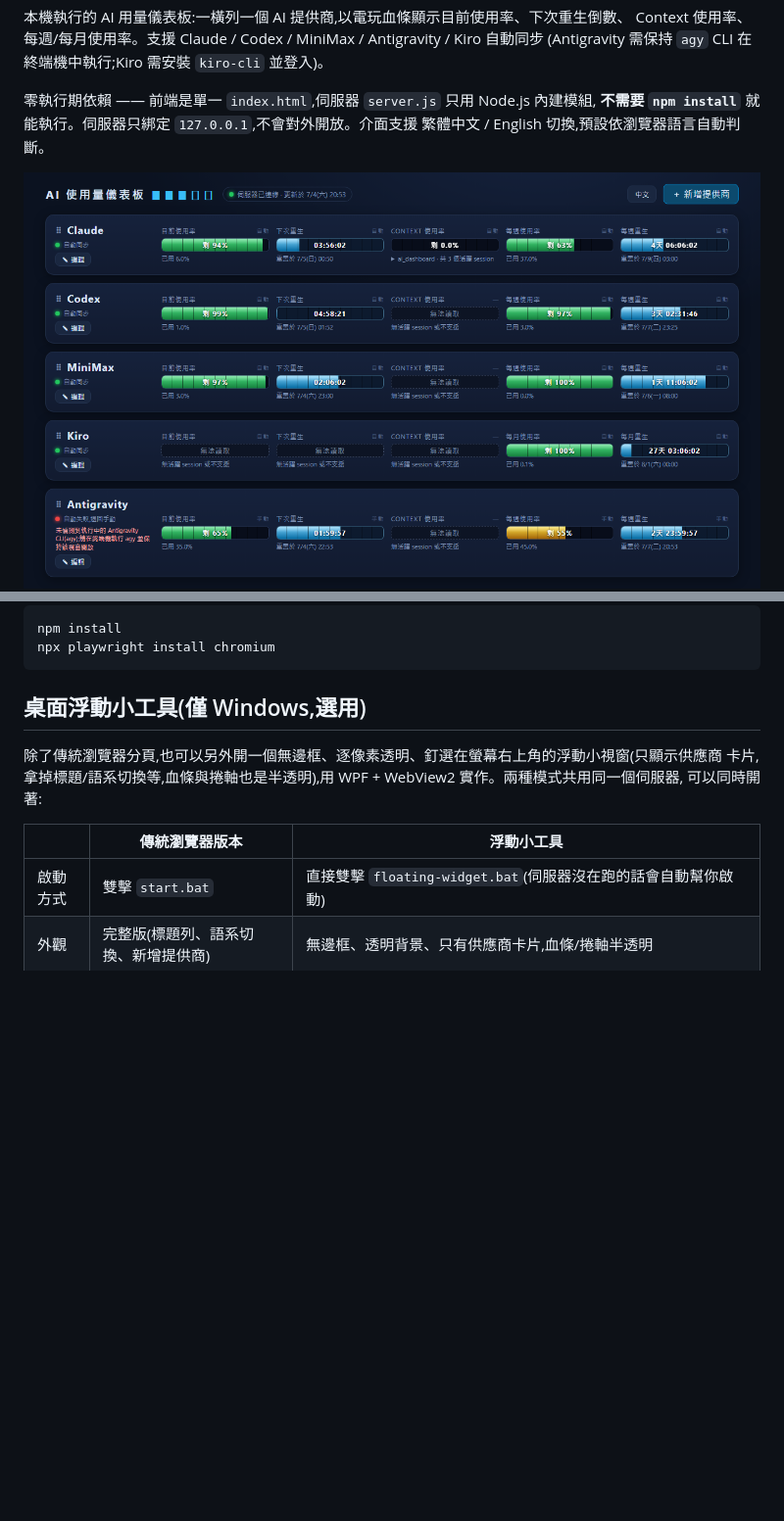
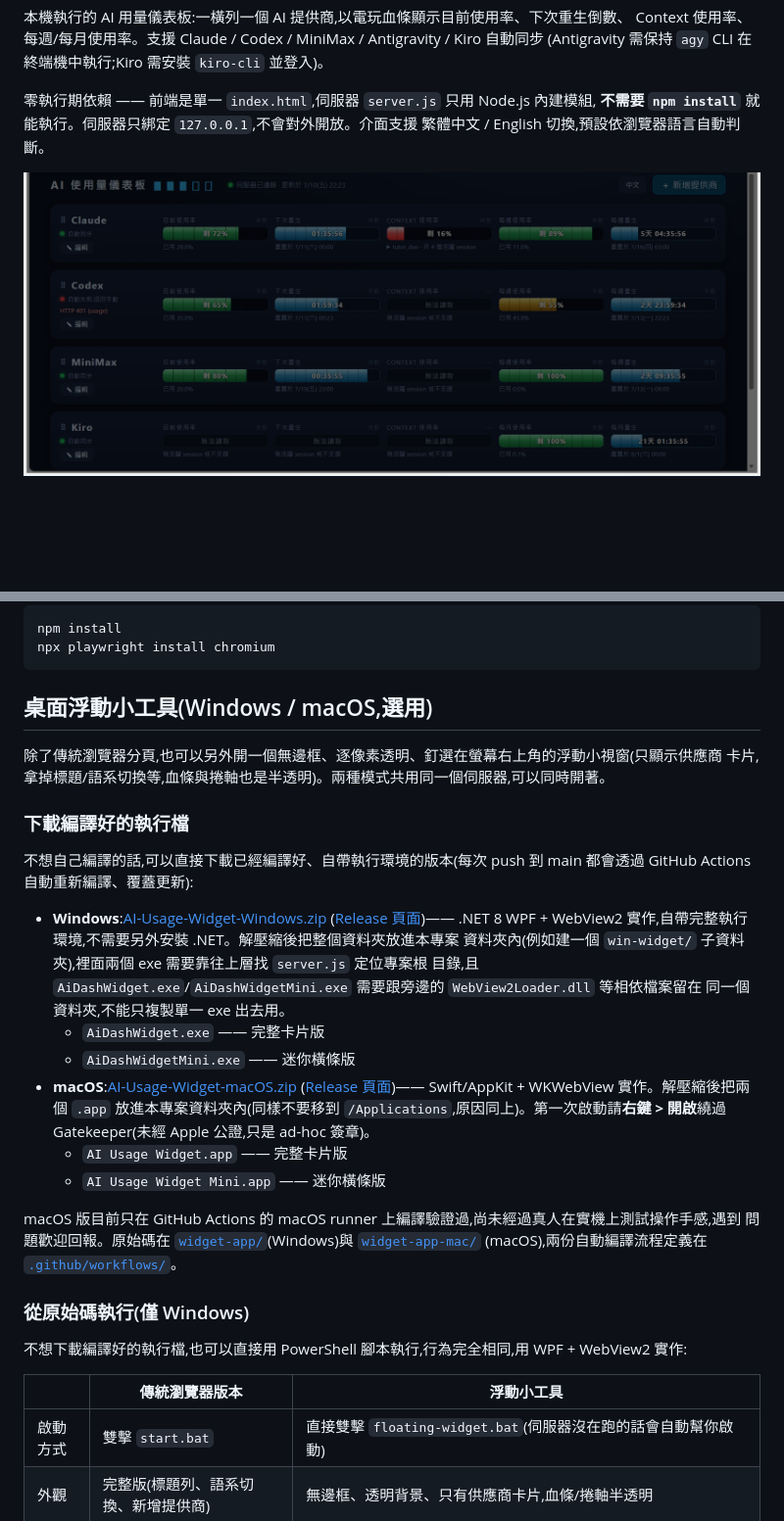
Before and after one commit to danleetw/ai_usage_dashboard, a Markdown page: README.md, 2 parts joined by grey strips. Shown at 98% size. GitHub-like rendering; pictures changed too: screenshots/dashboard-zh.png; blank space fills up the shorter version.

Commit message:
新增 Windows widget 自動編譯發布流程,README 補上編譯好的執行檔下載連結
新增 build-windows-widget.yml:在 windows-latest runner 上 dotnet publish 兩個
widget 專案,打包上傳到 GitHub Release(win-widget-latest),做法比照既有的
build-mac-widget.yml。

README 新增「下載編譯好的執行檔」小節,讓不想自己編譯的使用者可以直接抓 zip;
原本「從原始碼執行」的 PowerShell 腳本流程保留,獨立成子小節。

順便重新截了一張 dashboard-zh.png(舊圖是 7/4 的,數據已過時)。

Co-Authored-By: Claude Sonnet 5 <noreply@anthropic.com>

````diff
--- a/README.md
+++ b/README.md
@@ -66,11 +66,39 @@ npm install
 npx playwright install chromium
 ```
 
-## 桌面浮動小工具(僅 Windows,選用)
+## 桌面浮動小工具(Windows / macOS,選用)
 
 除了傳統瀏覽器分頁,也可以另外開一個無邊框、逐像素透明、釘選在螢幕右上角的浮動小視窗(只顯示供應商
-卡片,拿掉標題/語系切換等,血條與捲軸也是半透明),用 WPF + WebView2 實作。兩種模式共用同一個伺服器,
-可以同時開著:
+卡片,拿掉標題/語系切換等,血條與捲軸也是半透明)。兩種模式共用同一個伺服器,可以同時開著。
+
+### 下載編譯好的執行檔
+
+不想自己編譯的話,可以直接下載已經編譯好、自帶執行環境的版本(每次 push 到 main 都會透過 GitHub
+Actions 自動重新編譯、覆蓋更新):
+
+- **Windows**:[AI-Usage-Widget-Windows.zip](https://github.com/danleetw/ai_usage_dashboard/releases/download/win-widget-latest/AI-Usage-Widget-Windows.zip)
+  ([Release 頁面](https://github.com/danleetw/ai_usage_dashboard/releases/tag/win-widget-latest))——
+  .NET 8 WPF + WebView2 實作,自帶完整執行環境,不需要另外安裝 .NET。解壓縮後把整個資料夾放進本專案
+  資料夾內(例如建一個 `win-widget/` 子資料夾),裡面兩個 exe 需要靠往上層找 `server.js` 定位專案根
+  目錄,且 `AiDashWidget.exe`/`AiDashWidgetMini.exe` 需要跟旁邊的 `WebView2Loader.dll` 等相依檔案留在
+  同一個資料夾,不能只複製單一 exe 出去用。
+  - `AiDashWidget.exe` —— 完整卡片版
+  - `AiDashWidgetMini.exe` —— 迷你橫條版
+- **macOS**:[AI-Usage-Widget-macOS.zip](https://github.com/danleetw/ai_usage_dashboard/releases/download/mac-widget-latest/AI-Usage-Widget-macOS.zip)
+  ([Release 頁面](https://github.com/danleetw/ai_usage_dashboard/releases/tag/mac-widget-latest))——
+  Swift/AppKit + WKWebView 實作。解壓縮後把兩個 `.app` 放進本專案資料夾內(同樣不要移到
+  `/Applications`,原因同上)。第一次啟動請**右鍵 > 開啟**繞過 Gatekeeper(未經 Apple 公證,只是
+  ad-hoc 簽章)。
+  - `AI Usage Widget.app` —— 完整卡片版
+  - `AI Usage Widget Mini.app` —— 迷你橫條版
+
+macOS 版目前只在 GitHub Actions 的 macOS runner 上編譯驗證過,尚未經過真人在實機上測試操作手感,遇到
+問題歡迎回報。原始碼在 [`widget-app/`](widget-app)(Windows)與 [`widget-app-mac/`](widget-app-mac)
+(macOS),兩份自動編譯流程定義在 [`.github/workflows/`](.github/workflows)。
+
+### 從原始碼執行(僅 Windows)
+
+不想下載編譯好的執行檔,也可以直接用 PowerShell 腳本執行,行為完全相同,用 WPF + WebView2 實作:
 
 | | 傳統瀏覽器版本 | 浮動小工具 |
 |---|---|---|
````
Also changed, not shown: 1 other file.
